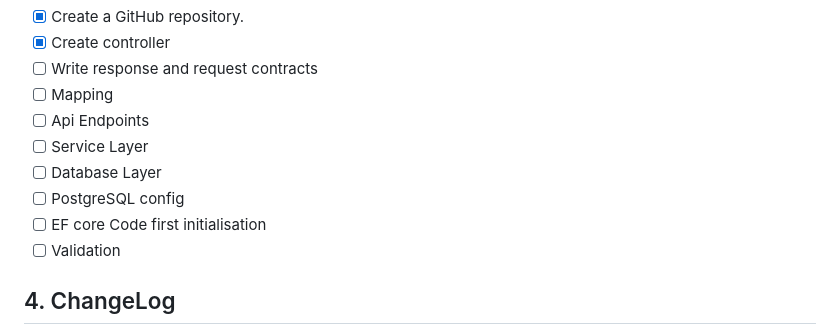
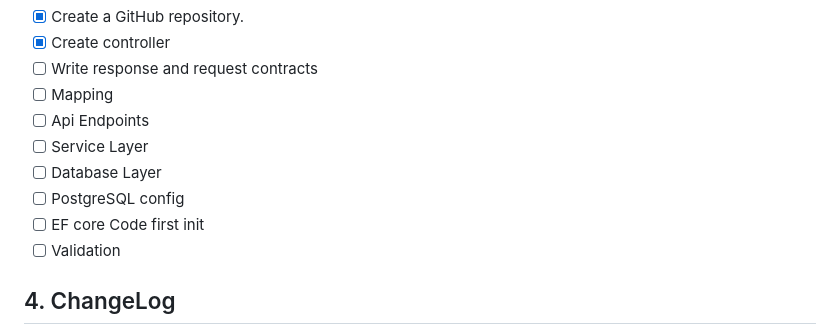
Before and after one commit to sjomik2000/Calendara, a Markdown page: README.md, the part around the change. Rendered like a GitHub page.

```diff
--- a/README.md
+++ b/README.md
@@ -98,7 +98,7 @@ Azure DevOps pipelines ensure automated quality control:
 - [ ] Service Layer
 - [ ] Database Layer
 - [ ] PostgreSQL config
-- [ ] EF core Code first initialisation
+- [ ] EF core Code first init
 - [ ] Validation
 
 ## 4. ChangeLog
```
